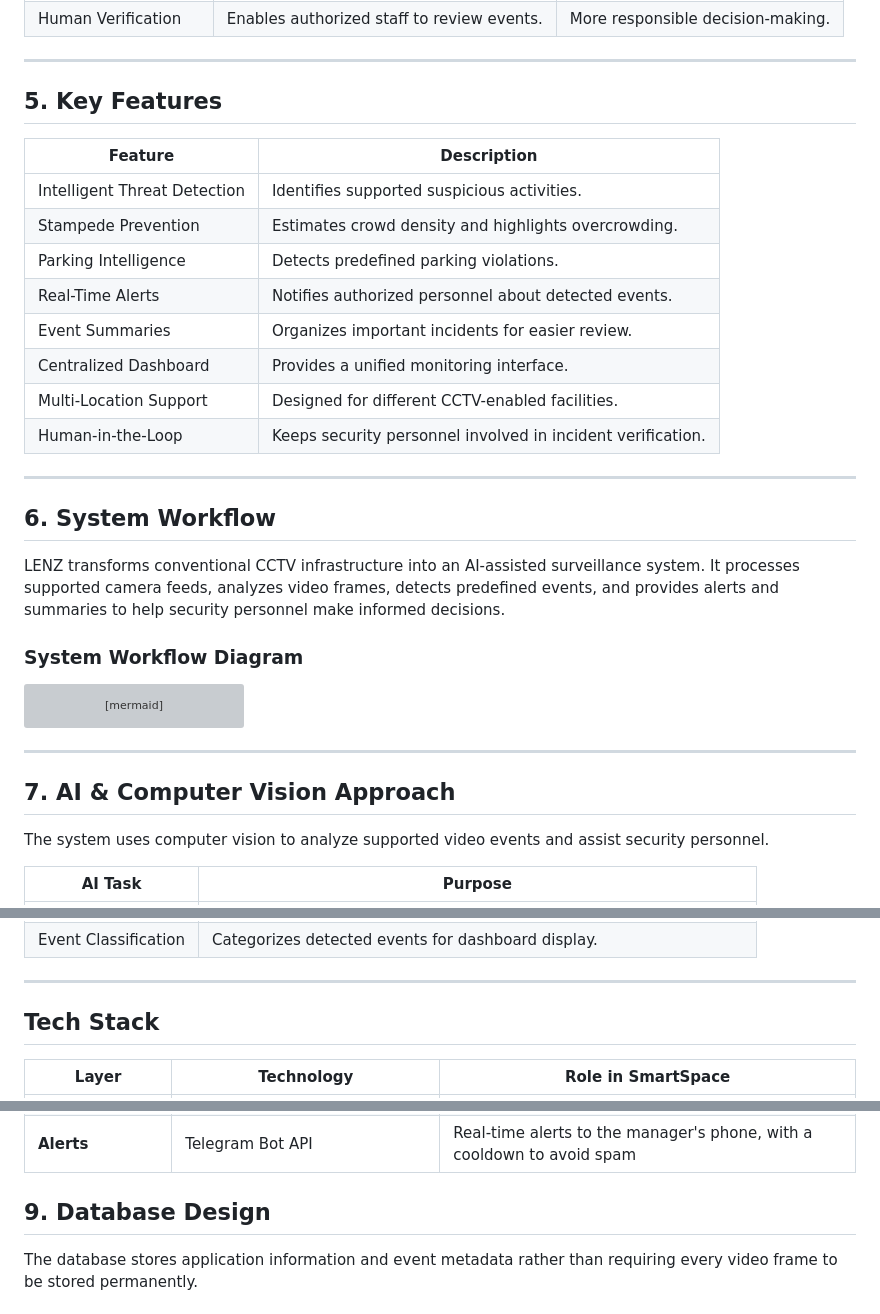
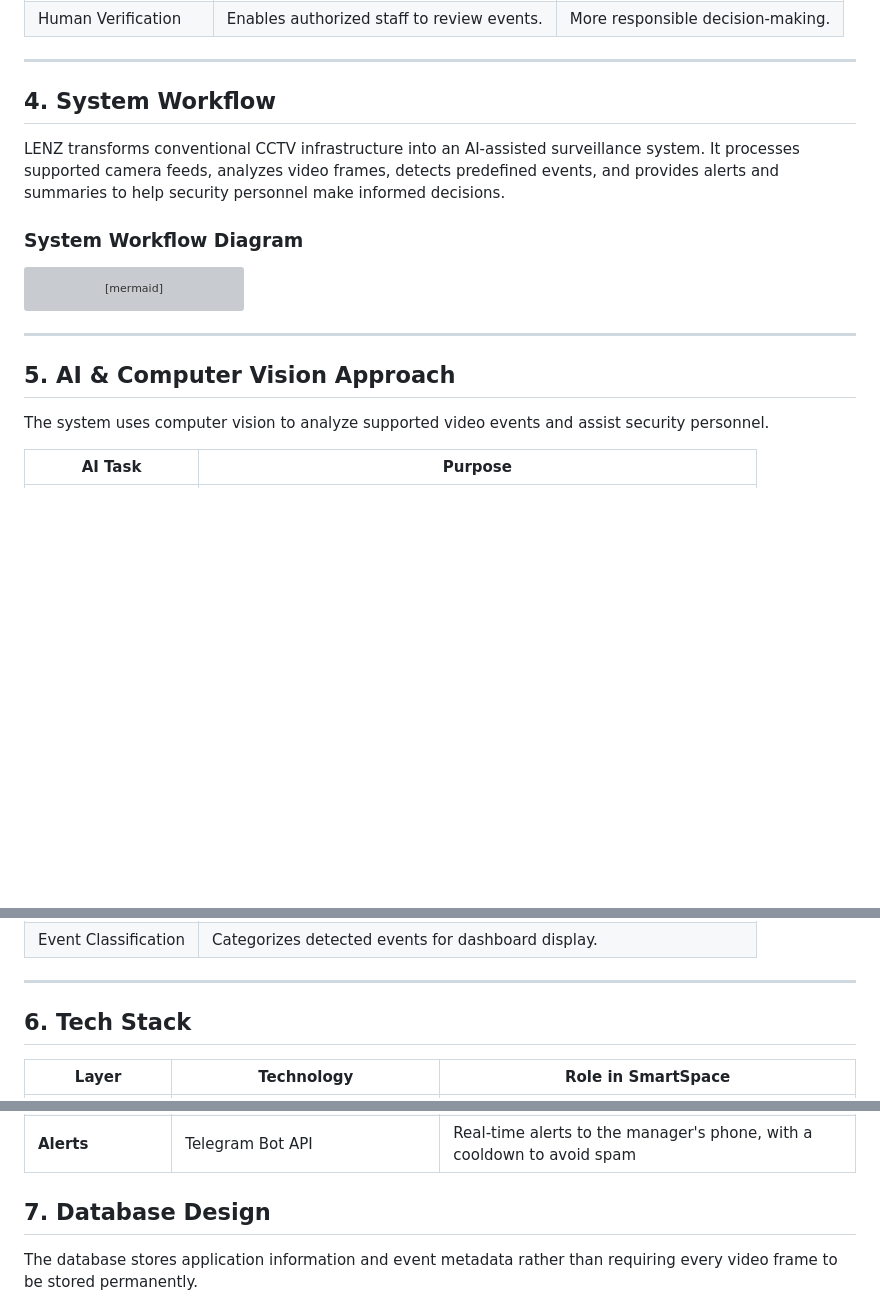
Before and after one commit to AmanRajSharma001/Lenz, a Markdown page: README.md, 3 parts joined by grey strips. Rendered like a GitHub page; blank space fills up the shorter version; grey boxes are pictures that could not be loaded.

```diff
--- a/README.md
+++ b/README.md
@@ -182,22 +156,7 @@ LENZ transforms existing CCTV infrastructure into an intelligent monitoring syst
 
 ---
 
-## 5. Key Features
-
-| Feature | Description |
-|---|---|
-| Intelligent Threat Detection | Identifies supported suspicious activities. |
-| Stampede Prevention | Estimates crowd density and highlights overcrowding. |
-| Parking Intelligence | Detects predefined parking violations. |
-| Real-Time Alerts | Notifies authorized personnel about detected events. |
-| Event Summaries | Organizes important incidents for easier review. |
-| Centralized Dashboard | Provides a unified monitoring interface. |
-| Multi-Location Support | Designed for different CCTV-enabled facilities. |
-| Human-in-the-Loop | Keeps security personnel involved in incident verification. |
-
----
-
-## 6. System Workflow
+## 4. System Workflow
 
 LENZ transforms conventional CCTV infrastructure into an AI-assisted surveillance system. It processes supported camera feeds, analyzes video frames, detects predefined events, and provides alerts and summaries to help security personnel make informed decisions.
 
@@ -220,7 +179,7 @@ flowchart LR
 
 ---
 
-## 7. AI & Computer Vision Approach
+## 5. AI & Computer Vision Approach
 
 The system uses computer vision to analyze supported video events and assist security personnel.
 
@@ -235,7 +194,7 @@ The system uses computer vision to analyze supported video events and assist sec
 
 ---
 
-## Tech Stack
+## 6. Tech Stack
 
 | Layer | Technology | Role in SmartSpace |
 |---|---|---|
@@ -249,7 +208,7 @@ The system uses computer vision to analyze supported video events and assist sec
 | **Frontend** | React + Tailwind | Live dashboard with zone status cards, timers, alert feed and analytics |
 | **Alerts** | Telegram Bot API | Real-time alerts to the manager's phone, with a cooldown to avoid spam |
 
-## 9. Database Design
+## 7. Database Design
 
 The database stores application information and event metadata rather than requiring every video frame to be stored permanently.
 
```
Also changed, not shown: other parts of README.md (+9 -35 lines).
